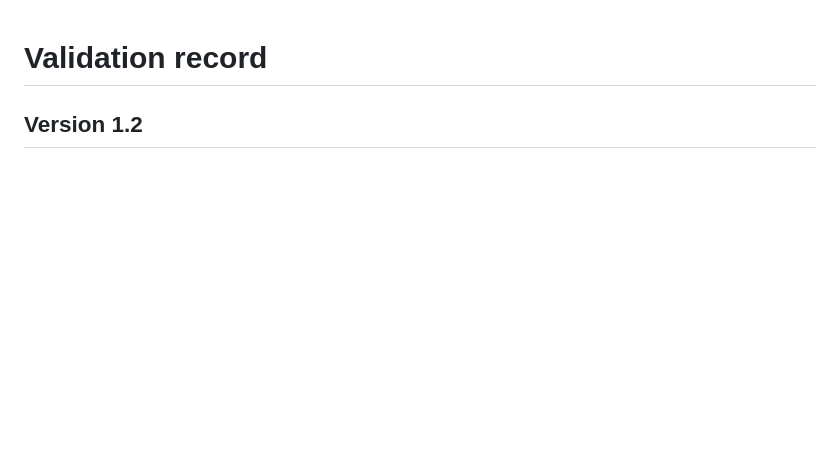
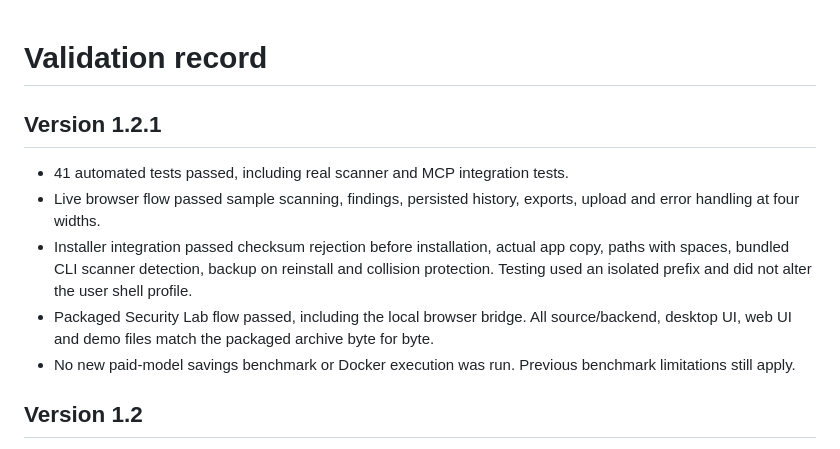
Before and after one commit to gregorygerman777-hub/TOKENPILOT, a Markdown page: docs/VALIDATION.md, the part around the change. Rendered like a GitHub page; blank space fills up the shorter version.

```diff
--- a/docs/VALIDATION.md
+++ b/docs/VALIDATION.md
@@ -1,4 +1,13 @@
 # Validation record
+
+## Version 1.2.1
+
+- 41 automated tests passed, including real scanner and MCP integration tests.
+- Live browser flow passed sample scanning, findings, persisted history, exports, upload and error handling at four widths.
+- Installer integration passed checksum rejection before installation, actual app copy, paths with spaces, bundled CLI scanner detection, backup on reinstall and collision protection. Testing used an isolated prefix and did not alter the user shell profile.
+- Packaged Security Lab flow passed, including the local browser bridge. All source/backend, desktop UI, web UI and demo files match the packaged archive byte for byte.
+- No new paid-model savings benchmark or Docker execution was run. Previous benchmark limitations still apply.
+
 
 ## Version 1.2
 
```
Also changed, not shown: CHANGELOG.md (+6 -0 lines), README.md (+8 -0 lines), docs/INSTALL.md (added, +50 -0 lines), docs/security-lab.png, docs/web-workbench.png, 7 other files.
